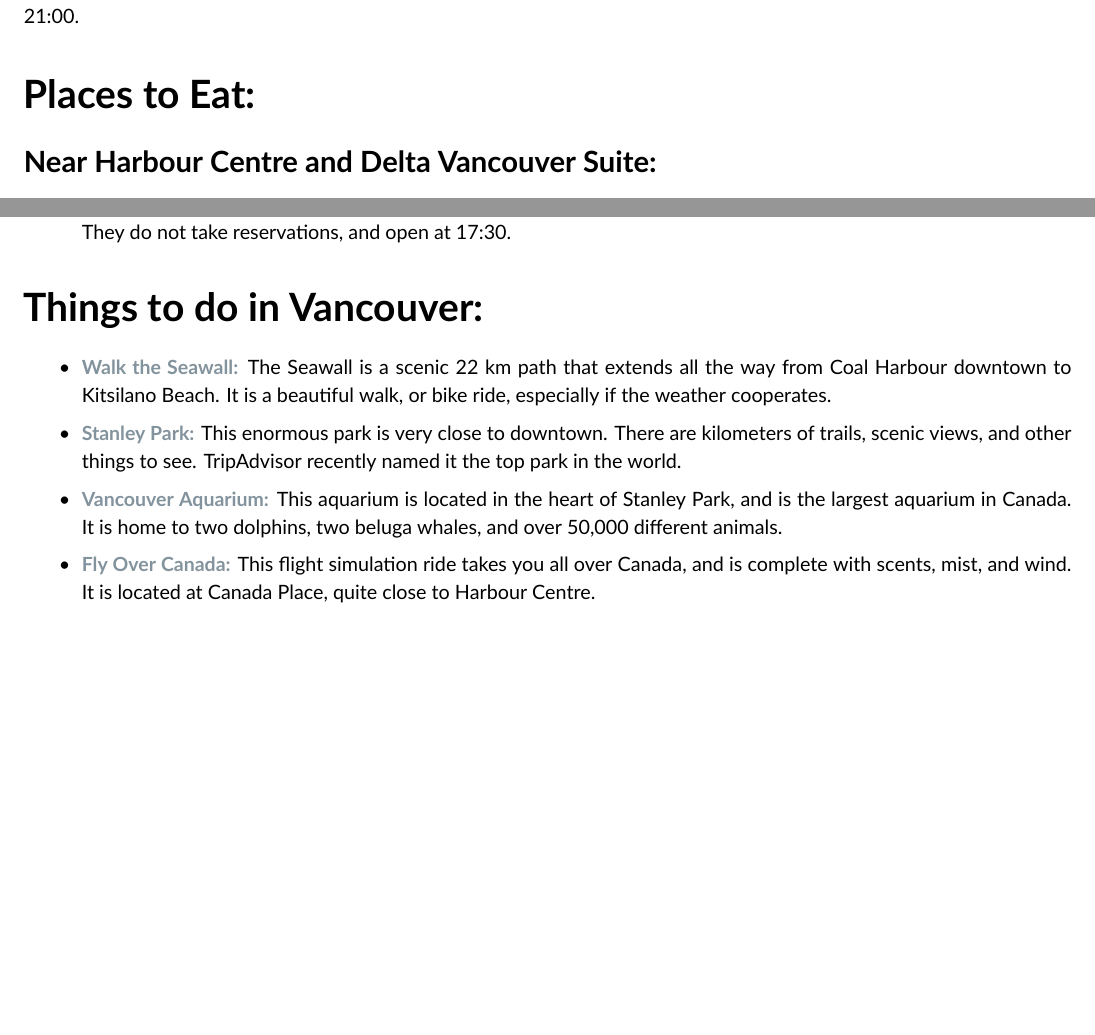
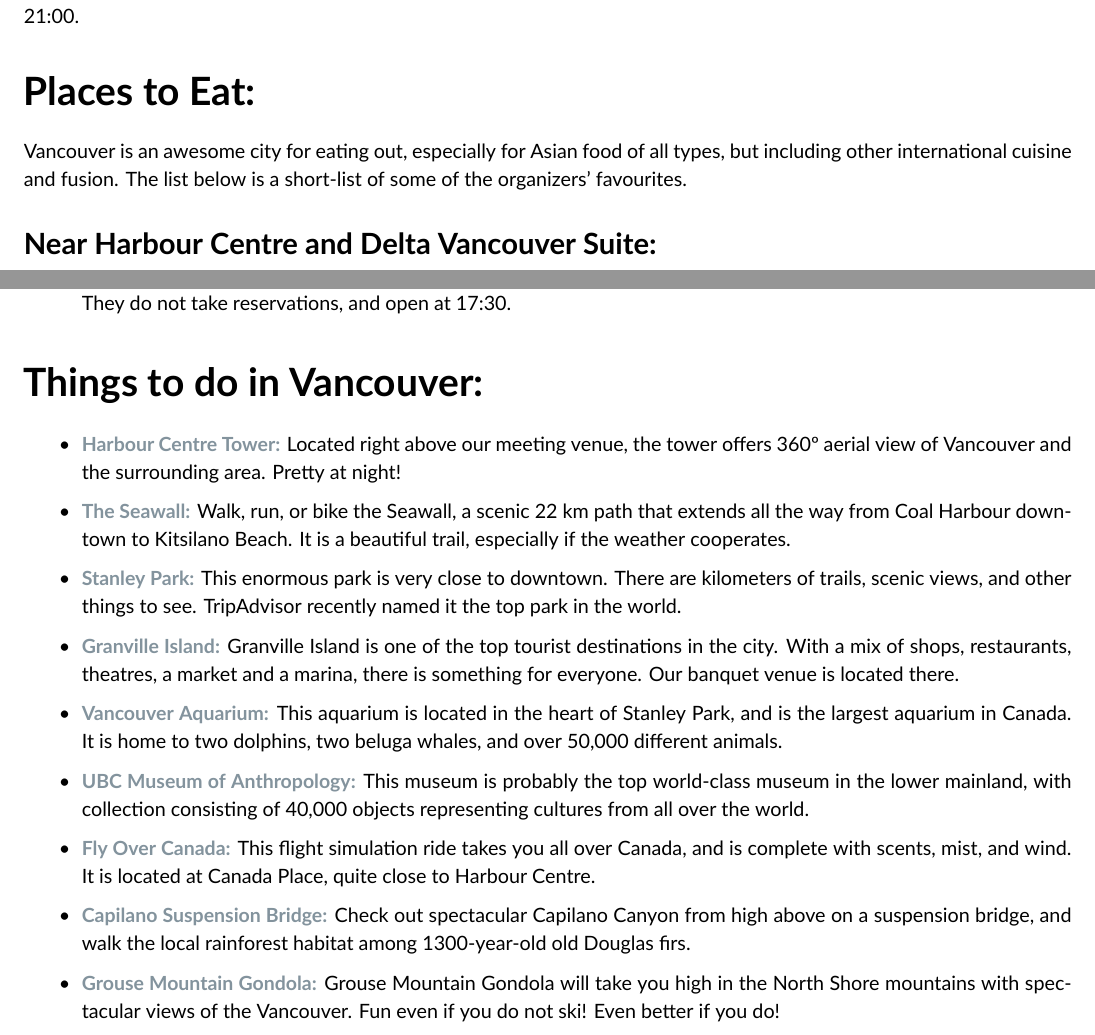
Before and after one commit to sfu-cosmo/TestingGravity2015, a LaTeX document (directions/directions.tex): two parts of pages 3 and 4 of 4 before the commit and two parts of pages 3 and 4 of 5 after it, joined at a grey line, cut so that both start at the same text, the shorter picture padded with empty space. Compiled offline with XeLaTeX; a missing font is replaced by an installed copy or a similar font.

Commit message:
Local attractions list updated.

```diff
--- a/directions/directions.tex
+++ b/directions/directions.tex
@@ -110,6 +110,8 @@ The other option is to take a False Creek Ferry. You can find these small passen
 
 \section*{Places to Eat:}
 
+Vancouver is an awesome city for eating out, especially for Asian food of all types, but including other international cuisine and fusion. The list below is a short-list of some of the organizers’ favourites.
+
 \subsection*{Near Harbour Centre and Delta Vancouver Suite:}
 \begin{itemize}
 \setlength{\itemsep}{0pt}
@@ -142,10 +144,15 @@ The other option is to take a False Creek Ferry. You can find these small passen
 
 \begin{itemize}
 \setlength{\itemsep}{0pt}
-\item \href{http://vancouver.ca/parks-recreation-culture/seawall.aspx}{\textbf{Walk the Seawall:}} The Seawall is a scenic 22 km path that extends all the way from Coal Harbour downtown to Kitsilano Beach. It is a beautiful walk, or bike ride, especially if the weather cooperates.
+\item \href{http://www.vancouverlookout.com/}{\textbf{Harbour Centre Tower:}} Located right above our meeting venue, the tower offers 360º aerial view of Vancouver and the surrounding area. Pretty at night!
+\item \href{http://vancouver.ca/parks-recreation-culture/seawall.aspx}{\textbf{The Seawall:}} Walk, run, or bike the Seawall, a scenic 22 km path that extends all the way from Coal Harbour downtown to Kitsilano Beach. It is a beautiful trail, especially if the weather cooperates.
 \item \href{http://vancouver.ca/parks-recreation-culture/stanley-park.aspx}{\textbf{Stanley Park:}} This enormous park is very close to downtown. There are kilometers of trails, scenic views, and other things to see. TripAdvisor recently named it the top park in the world.
+\item \href{http://granvilleisland.com/}{\textbf{Granville Island:}} Granville Island is one of the top tourist destinations in the city. With a mix of shops, restaurants, theatres, a market and a marina, there is something for everyone. Our banquet venue is located there.
 \item \href{http://www.vanaqua.ca}{\textbf{Vancouver Aquarium:}} This aquarium is located in the heart of Stanley Park, and is the largest aquarium in Canada. It is home to two dolphins, two beluga whales, and over 50,000 different animals.
+\item \href{http://moa.ubc.ca/}{\textbf{UBC Museum of Anthropology:}} This museum is probably the top world-class museum in the lower mainland, with collection consisting of 40,000 objects representing cultures from all over the world.
 \item \href{http://www.flyovercanada.com}{\textbf{Fly Over Canada:}} This flight simulation ride takes you all over Canada, and is complete with scents, mist, and wind. It is located at Canada Place, quite close to Harbour Centre.
+\item \href{http://www.capbridge.com/}{\textbf{Capilano Suspension Bridge:}} Check out spectacular Capilano Canyon from high above on a suspension bridge, and walk the local rainforest habitat among 1300-year-old old Douglas firs.
+\item \href{http://www.grousemountain.com/}{\textbf{Grouse Mountain Gondola:}} Grouse Mountain Gondola will take you high in the North Shore mountains with spectacular views of the Vancouver. Fun even if you do not ski! Even better if you do!
 \item \href{http://www.whistlerblackcomb.com/}{\textbf{Visit Whistler:}} While not in Vancouver, the resort municipality of Whistler is a very popular destination for skiing, snowboarding, and other winter activities. There are shuttles from downtown to get there.
 \end{itemize}
 
```
Also changed, not shown: 1 other file.
